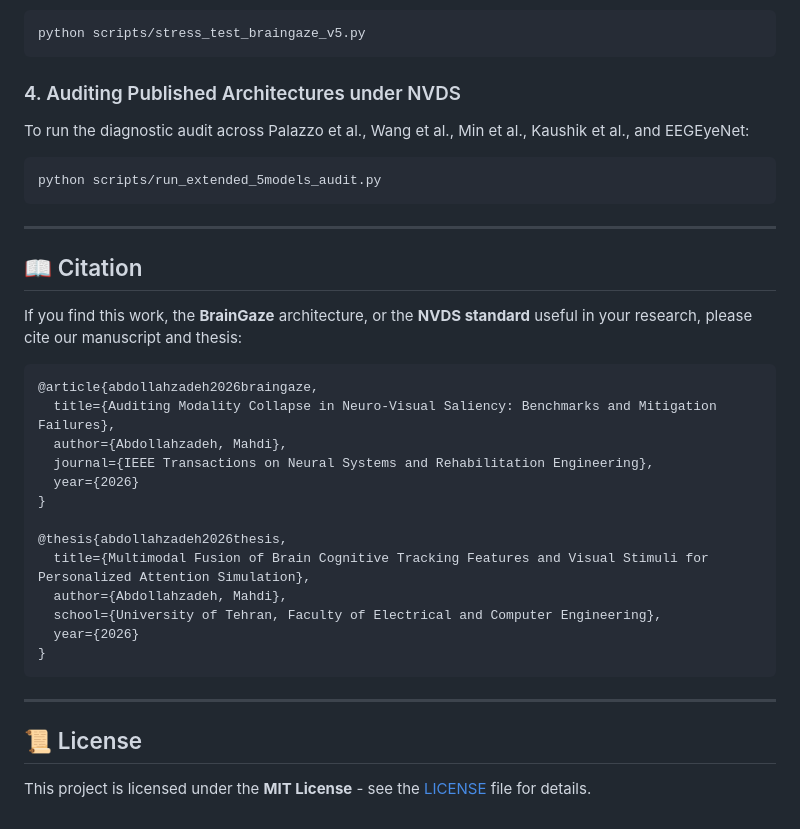
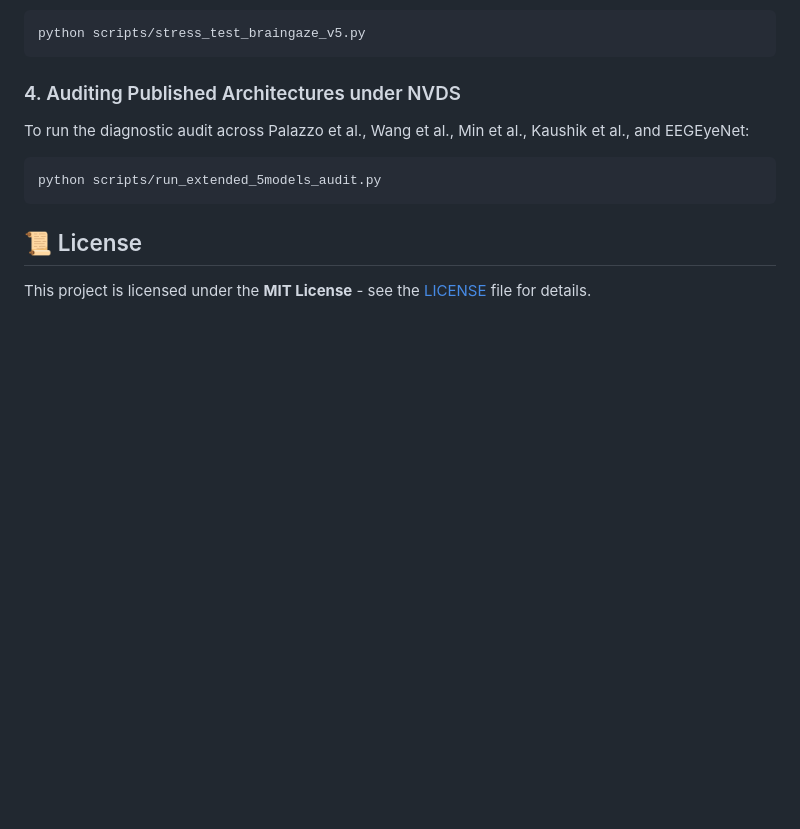
Before and after one commit to mehdi-zade/BrainGaze, a Markdown page: README.md, the part around one of its changes. Rendered like a GitHub page; blank space fills up the shorter version.

````diff
--- a/README.md
+++ b/README.md
@@ -135,29 +135,6 @@ To run the diagnostic audit across Palazzo et al., Wang et al., Min et al., Kaus
 python scripts/run_extended_5models_audit.py
 ```
 
----
-
-## 📖 Citation
-
-If you find this work, the **BrainGaze** architecture, or the **NVDS standard** useful in your research, please cite our manuscript and thesis:
-
-```bibtex
-@article{abdollahzadeh2026braingaze,
-  title={Auditing Modality Collapse in Neuro-Visual Saliency: Benchmarks and Mitigation Failures},
-  author={Abdollahzadeh, Mahdi},
-  journal={IEEE Transactions on Neural Systems and Rehabilitation Engineering},
-  year={2026}
-}
-
-@thesis{abdollahzadeh2026thesis,
-  title={Multimodal Fusion of Brain Cognitive Tracking Features and Visual Stimuli for Personalized Attention Simulation},
-  author={Abdollahzadeh, Mahdi},
-  school={University of Tehran, Faculty of Electrical and Computer Engineering},
-  year={2026}
-}
-```
-
----
 
 ## 📜 License
 
````
Also changed, not shown: other parts of README.md (+1 -1 lines).
